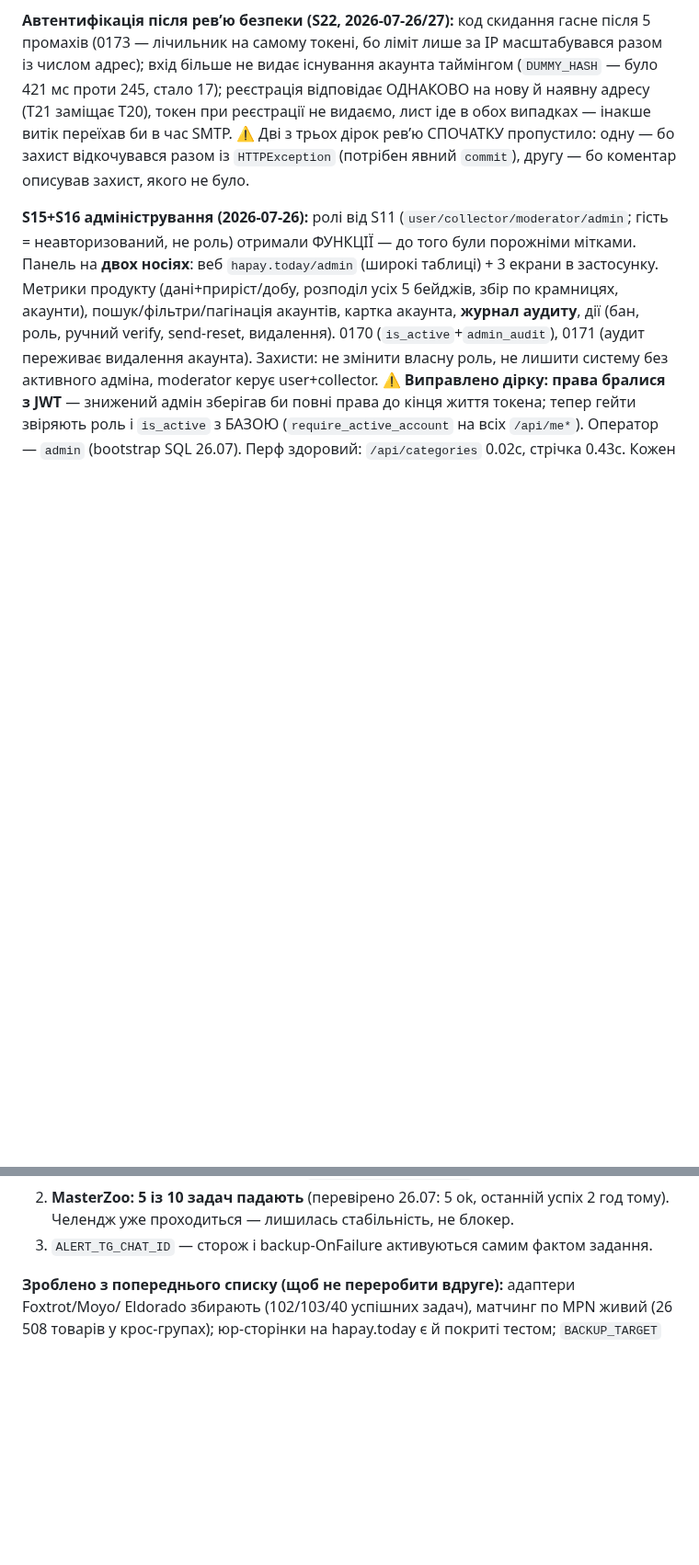
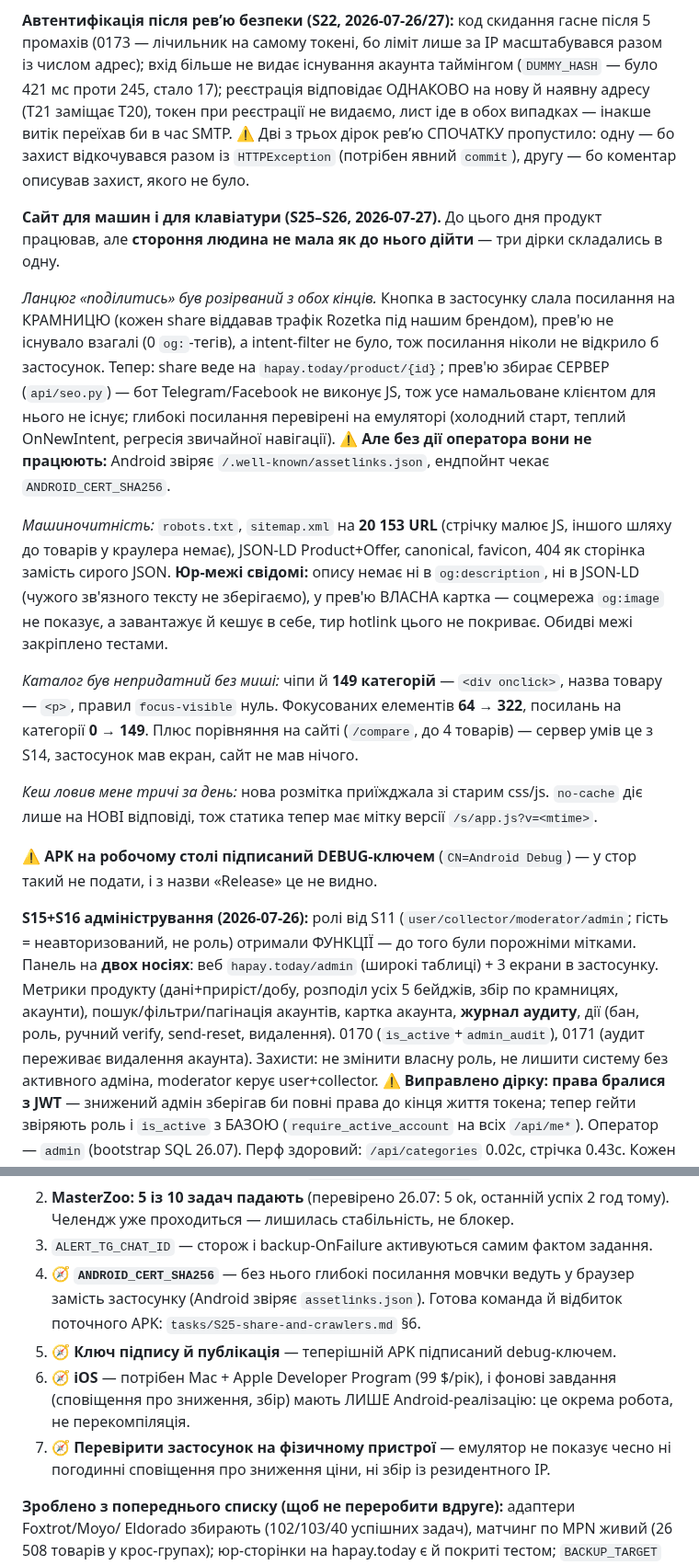
Before and after one commit to MainDevTools/hapay, a Markdown page: workflow/04-captain-log.md, 2 parts joined by grey strips. Shown at 92% size. Drawn GitHub-style; blank space fills up the shorter version.

Commit message:
docs(log): «Поточний стан» і наступні кроки — сайт після S25–S26
Сесійні рядки за S25 і S26 уже в журналі, а ось стан і список кроків від них
відставали: свіжа сесія не дізналася б ні про прев'ю посилань, ні про sitemap, ні
про порівняння на сайті, ні про те, що каталог тепер працює з клавіатури.

У кроки додано чотири 🧭, з яких один блокує вже зроблене: без ANDROID_CERT_SHA256
глибокі посилання мовчки ведуть у браузер. Там же — що APK підписаний debug-ключем
і що iOS упирається не лише в Mac, а й у відсутність не-Android реалізацій фонових
завдань.

Co-Authored-By: Claude Opus 5 <noreply@anthropic.com>

```diff
--- a/workflow/04-captain-log.md
+++ b/workflow/04-captain-log.md
@@ -131,6 +131,36 @@ Allo, Foxtrot, Rozetka, Stylus, MAUDAU, Autopresent) — це 37% черги. `c
 захист відкочувався разом із `HTTPException` (потрібен явний `commit`), другу — бо
 коментар описував захист, якого не було.
 
+**Сайт для машин і для клавіатури (S25–S26, 2026-07-27).** До цього дня продукт
+працював, але **стороння людина не мала як до нього дійти** — три дірки складались в одну.
+
+*Ланцюг «поділитись» був розірваний з обох кінців.* Кнопка в застосунку слала посилання
+на КРАМНИЦЮ (кожен share віддавав трафік Rozetka під нашим брендом), прев'ю не існувало
+взагалі (0 `og:`-тегів), а intent-filter не було, тож посилання ніколи не відкрило б
+застосунок. Тепер: share веде на `hapay.today/product/{id}`; прев'ю збирає СЕРВЕР
+(`api/seo.py`) — бот Telegram/Facebook не виконує JS, тож усе намальоване клієнтом для
+нього не існує; глибокі посилання перевірені на емуляторі (холодний старт, теплий
+OnNewIntent, регресія звичайної навігації). ⚠ **Але без дії оператора вони не працюють:**
+Android звіряє `/.well-known/assetlinks.json`, ендпойнт чекає `ANDROID_CERT_SHA256`.
+
+*Машиночитність:* `robots.txt`, `sitemap.xml` на **20 153 URL** (стрічку малює JS, іншого
+шляху до товарів у краулера немає), JSON-LD Product+Offer, canonical, favicon, 404 як
+сторінка замість сирого JSON. **Юр-межі свідомі:** опису немає ні в `og:description`, ні
+в JSON-LD (чужого зв'язного тексту не зберігаємо), у прев'ю ВЛАСНА картка — соцмережа
+`og:image` не показує, а завантажує й кешує в себе, тир hotlink цього не покриває.
+Обидві межі закріплено тестами.
+
+*Каталог був непридатний без миші:* чіпи й **149 категорій** — `<div onclick>`, назва
+товару — `<p>`, правил `focus-visible` нуль. Фокусованих елементів **64 → 322**, посилань
+на категорії **0 → 149**. Плюс порівняння на сайті (`/compare`, до 4 товарів) — сервер
+умів це з S14, застосунок мав екран, сайт не мав нічого.
+
+*Кеш ловив мене тричі за день:* нова розмітка приїжджала зі старим css/js. `no-cache`
+діє лише на НОВІ відповіді, тож статика тепер має мітку версії `/s/app.js?v=<mtime>`.
+
+⚠ **APK на робочому столі підписаний DEBUG-ключем** (`CN=Android Debug`) — у стор такий
+не подати, і з назви «Release» це не видно.
+
 **S15+S16 адміністрування (2026-07-26):** ролі від S11 (`user/collector/moderator/admin`; гість = неавторизований, не роль) отримали ФУНКЦІЇ — до того були порожніми мітками. Панель на **двох носіях**: веб `hapay.today/admin` (широкі таблиці) + 3 екрани в застосунку. Метрики продукту (дані+приріст/добу, розподіл усіх 5 бейджів, збір по крамницях, акаунти), пошук/фільтри/пагінація акаунтів, картка акаунта, **журнал аудиту**, дії (бан, роль, ручний verify, send-reset, видалення). 0170 (`is_active`+`admin_audit`), 0171 (аудит переживає видалення акаунта). Захисти: не змінити власну роль, не лишити систему без активного адміна, moderator керує user+collector. **⚠ Виправлено дірку: права бралися з JWT** — знижений адмін зберігав би повні права до кінця життя токена; тепер гейти звіряють роль і `is_active` з БАЗОЮ (`require_active_account` на всіх `/api/me*`). Оператор — `admin` (bootstrap SQL 26.07). Перф здоровий: `/api/categories` 0.02с, стрічка 0.43с. Кожен споживчий розділ має ≥1 крамницю-спеціаліста. Збирач — телефон (MAUI WebView, lease по 1 задачі/крамницю, розліт 15 хв); ⚠ спить разом із пристроєм, а Telegram-алерти сторожа НЕ підключені (нема `ALERT_TG_CHAT_ID` в `/etc/hapay/hapay.env` — дати може лише оператор), простій видно тільки в `journalctl -u hapay-alert`.
 
 **Інфраструктура (2026-07-18, bare-metal — Docker відкинуто власником як «зайвий фрагмент»):**
@@ -183,6 +213,15 @@ Allo, Foxtrot, Rozetka, Stylus, MAUDAU, Autopresent) — це 37% черги. `c
 2. **MasterZoo: 5 із 10 задач падають** (перевірено 26.07: 5 ok, останній успіх 2 год тому).
    Челендж уже проходиться — лишилась стабільність, не блокер.
 3. `ALERT_TG_CHAT_ID` — сторож і backup-OnFailure активуються самим фактом задання.
+4. 🧭 **`ANDROID_CERT_SHA256`** — без нього глибокі посилання мовчки ведуть у браузер
+   замість застосунку (Android звіряє `assetlinks.json`). Готова команда й відбиток
+   поточного APK: `tasks/S25-share-and-crawlers.md` §6.
+5. 🧭 **Ключ підпису й публікація** — теперішній APK підписаний debug-ключем.
+6. 🧭 **iOS** — потрібен Mac + Apple Developer Program (99 $/рік), і фонові завдання
+   (сповіщення про зниження, збір) мають ЛИШЕ Android-реалізацію: це окрема робота,
+   не перекомпіляція.
+7. 🧭 **Перевірити застосунок на фізичному пристрої** — емулятор не показує чесно ні
+   погодинні сповіщення про зниження ціни, ні збір із резидентного IP.
 
 **Зроблено з попереднього списку (щоб не переробити вдруге):** адаптери Foxtrot/Moyo/
 Eldorado збирають (102/103/40 успішних задач), матчинг по MPN живий (26 508 товарів у
```
